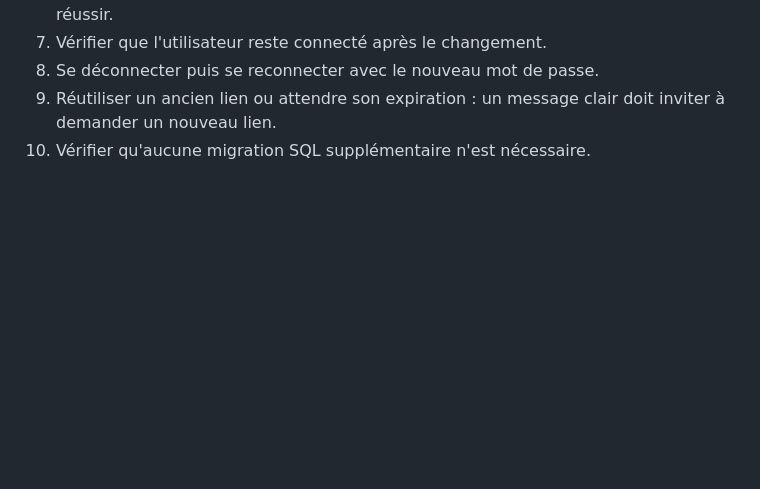
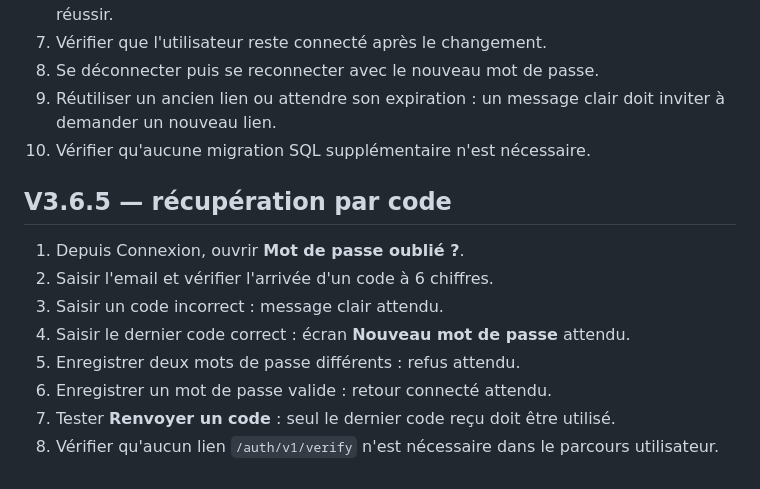
Before and after one commit to bkane522-lab/KizConnect, a Markdown page: docs/TEST_PLAN.md, the part around the change. Rendered like a GitHub page; blank space fills up the shorter version.

```diff
--- a/docs/TEST_PLAN.md
+++ b/docs/TEST_PLAN.md
@@ -139,3 +139,15 @@ La V3 peut être considérée comme bêta validée seulement lorsque tous les te
 8. Se déconnecter puis se reconnecter avec le nouveau mot de passe.
 9. Réutiliser un ancien lien ou attendre son expiration : un message clair doit inviter à demander un nouveau lien.
 10. Vérifier qu'aucune migration SQL supplémentaire n'est nécessaire.
+
+
+## V3.6.5 — récupération par code
+
+1. Depuis Connexion, ouvrir **Mot de passe oublié ?**.
+2. Saisir l'email et vérifier l'arrivée d'un code à 6 chiffres.
+3. Saisir un code incorrect : message clair attendu.
+4. Saisir le dernier code correct : écran **Nouveau mot de passe** attendu.
+5. Enregistrer deux mots de passe différents : refus attendu.
+6. Enregistrer un mot de passe valide : retour connecté attendu.
+7. Tester **Renvoyer un code** : seul le dernier code reçu doit être utilisé.
+8. Vérifier qu'aucun lien `/auth/v1/verify` n'est nécessaire dans le parcours utilisateur.
```
